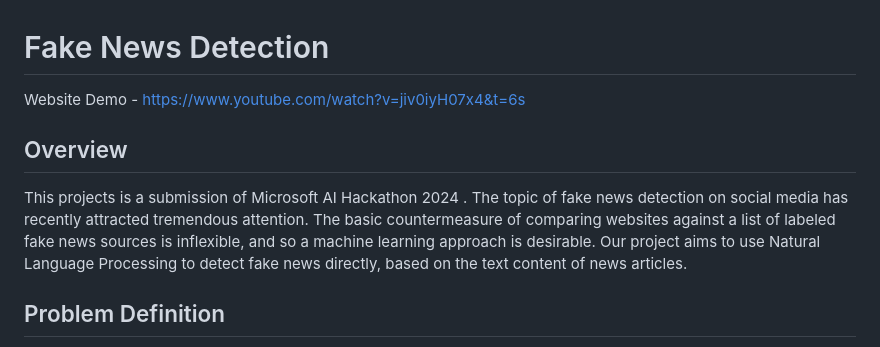
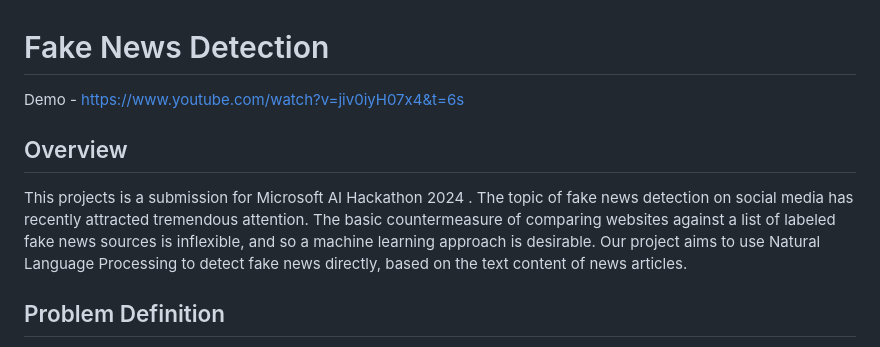
Before and after one commit to VectorNd/FakeNewsDetection, a Markdown page: README.md, the part around the change. Rendered like a GitHub page.

```diff
--- a/README.md
+++ b/README.md
@@ -1,9 +1,9 @@
 # Fake News Detection
 
-Website Demo - https://www.youtube.com/watch?v=jiv0iyH07x4&t=6s
+Demo - https://www.youtube.com/watch?v=jiv0iyH07x4&t=6s
 
 ## Overview
-This projects is a submission of Microsoft AI Hackathon 2024 . The topic of fake news detection on social media has recently attracted tremendous attention. The basic countermeasure of comparing websites against a list of labeled fake news sources is inflexible, and so a machine learning approach is desirable.  Our project aims to use Natural Language Processing to detect fake news directly, based on the text content of news articles.
+This projects is a submission for Microsoft AI Hackathon 2024 . The topic of fake news detection on social media has recently attracted tremendous attention. The basic countermeasure of comparing websites against a list of labeled fake news sources is inflexible, and so a machine learning approach is desirable.  Our project aims to use Natural Language Processing to detect fake news directly, based on the text content of news articles.
 
 ## Problem Definition
 Develop a tool that uses machine learning algorithms to identify and flag misleading or fabricated news articles from online sources. The system should analyze text content, verify sources, and provide users with credibility scores.
```
